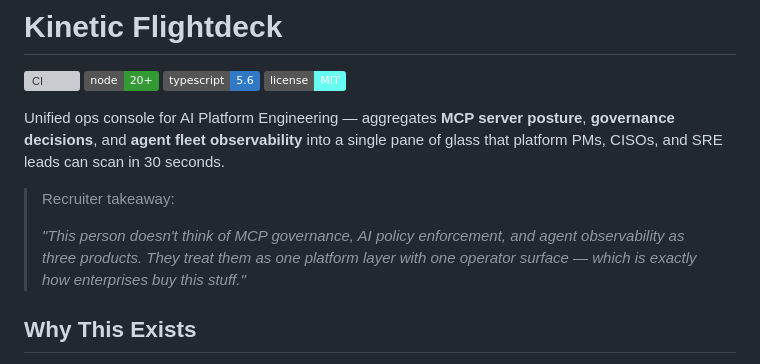
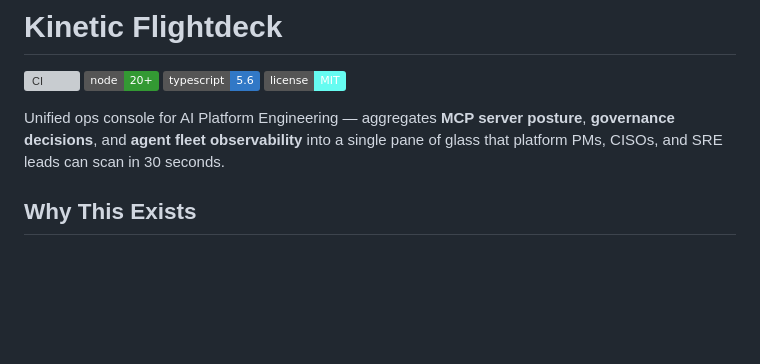
Before and after one commit to mizcausevic-dev/kinetic-flightdeck, a Markdown page: README.md, the part around the change. GitHub-like rendering; badges without logos; blank space fills up the shorter version; grey boxes are pictures that could not be loaded.

Commit message:
Remove recruiter takeaway from README
Removed recruiter takeaway section from README.

```diff
--- a/README.md
+++ b/README.md
@@ -6,10 +6,6 @@
 [![License: MIT](https://img.shields.io/badge/license-MIT-66FCF1)](LICENSE)
 
 Unified ops console for AI Platform Engineering — aggregates **MCP server posture**, **governance decisions**, and **agent fleet observability** into a single pane of glass that platform PMs, CISOs, and SRE leads can scan in 30 seconds.
-
-> Recruiter takeaway:
->
-> *"This person doesn't think of MCP governance, AI policy enforcement, and agent observability as three products. They treat them as one platform layer with one operator surface — which is exactly how enterprises buy this stuff."*
 
 ## Why This Exists
 
```
